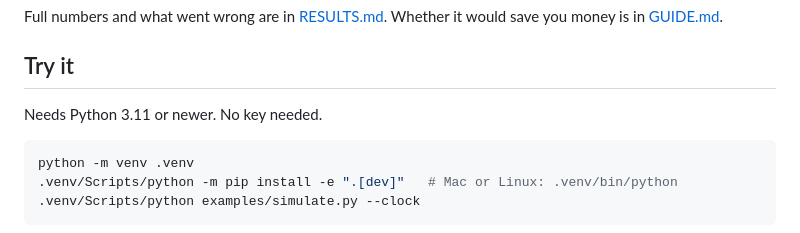
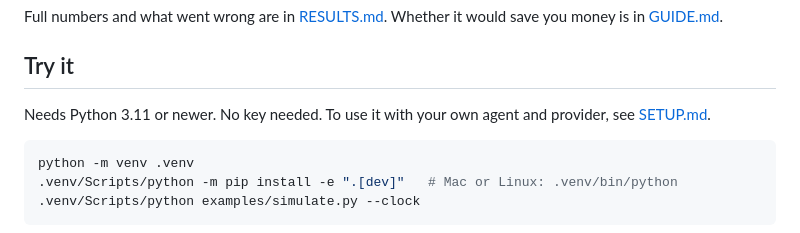
Before and after one commit to IrwinJam/agent-cost-harness, a Markdown page: README.md, the part around the change. Drawn GitHub-style.

Commit message:
Setup guide

````diff
--- a/README.md
+++ b/README.md
@@ -32,7 +32,7 @@ Full numbers and what went wrong are in [RESULTS.md](RESULTS.md). Whether it wou
 
 ## Try it
 
-Needs Python 3.11 or newer. No key needed.
+Needs Python 3.11 or newer. No key needed. To use it with your own agent and provider, see [SETUP.md](SETUP.md).
 
 ```bash
 python -m venv .venv
````
Also changed, not shown: SETUP.md (added, +81 -0 lines).
